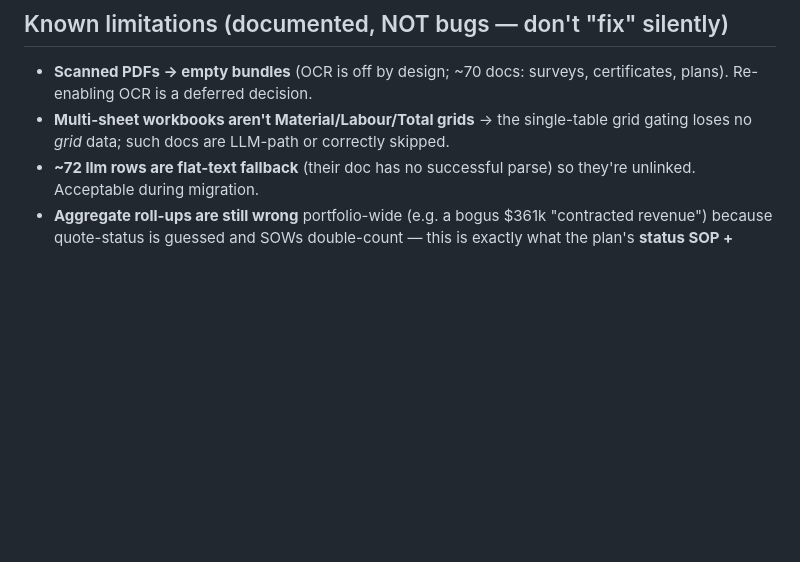
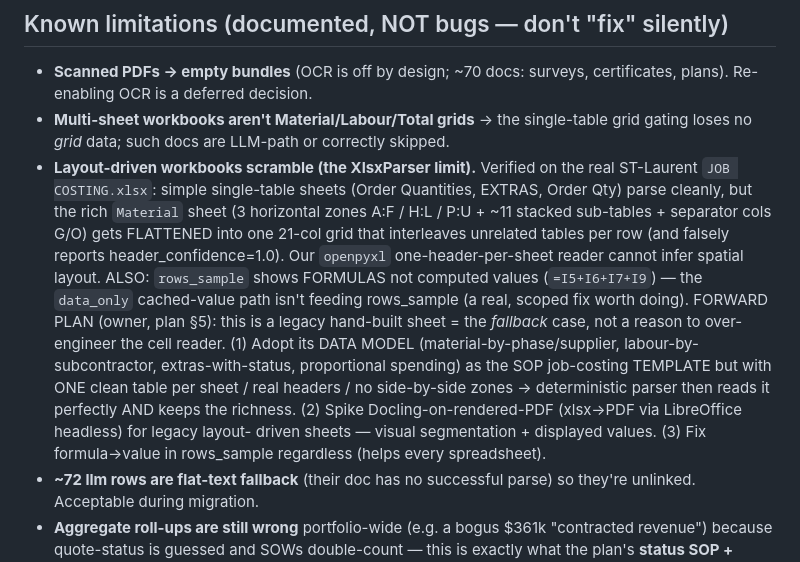
Before and after one commit to Spathi24/ALTAtestNoti1, a Markdown page: project-db/docs/HANDOFF.md, the part around the change. GitHub-like rendering; blank space fills up the shorter version.

Commit message:
docs(handoff): record the JOB COSTING xlsx parser limitation + forward plan
Verified on the real ST-Laurent JOB COSTING.xlsx: the XlsxParser scrambles the
layout-driven Material sheet (3 zones + ~11 stacked sub-tables flattened into one
21-col grid interleaving unrelated tables; false header_confidence=1.0) and shows
formulas not computed values in rows_sample. Recorded the forward plan: adopt its
data model as the SOP job-costing template with one clean table per sheet; spike
Docling-on-rendered-PDF for legacy sheets; fix formula->value regardless.

Co-Authored-By: Claude Opus 4.8 <noreply@anthropic.com>

```diff
--- a/project-db/docs/HANDOFF.md
+++ b/project-db/docs/HANDOFF.md
@@ -59,6 +59,23 @@ a $4,973.56 pair). **Suite: 1556 green; ruff clean.**
   certificates, plans). Re-enabling OCR is a deferred decision.
 - **Multi-sheet workbooks aren't Material/Labour/Total grids** → the single-table
   grid gating loses no *grid* data; such docs are LLM-path or correctly skipped.
+- **Layout-driven workbooks scramble (the XlsxParser limit).** Verified on the
+  real ST-Laurent `JOB COSTING.xlsx`: simple single-table sheets (Order Quantities,
+  EXTRAS, Order Qty) parse cleanly, but the rich `Material` sheet (3 horizontal
+  zones A:F / H:L / P:U + ~11 stacked sub-tables + separator cols G/O) gets
+  FLATTENED into one 21-col grid that interleaves unrelated tables per row (and
+  falsely reports header_confidence=1.0). Our `openpyxl` one-header-per-sheet reader
+  cannot infer spatial layout. ALSO: `rows_sample` shows FORMULAS not computed values
+  (`=I5+I6+I7+I9`) — the `data_only` cached-value path isn't feeding rows_sample
+  (a real, scoped fix worth doing). FORWARD PLAN (owner, plan §5): this is a legacy
+  hand-built sheet = the *fallback* case, not a reason to over-engineer the cell
+  reader. (1) Adopt its DATA MODEL (material-by-phase/supplier, labour-by-
+  subcontractor, extras-with-status, proportional spending) as the SOP job-costing
+  TEMPLATE but with ONE clean table per sheet / real headers / no side-by-side zones
+  → deterministic parser then reads it perfectly AND keeps the richness. (2) Spike
+  Docling-on-rendered-PDF (xlsx→PDF via LibreOffice headless) for legacy layout-
+  driven sheets — visual segmentation + displayed values. (3) Fix formula→value in
+  rows_sample regardless (helps every spreadsheet).
 - **~72 llm rows are flat-text fallback** (their doc has no successful parse) so
   they're unlinked. Acceptable during migration.
 - **Aggregate roll-ups are still wrong** portfolio-wide (e.g. a bogus $361k
```
